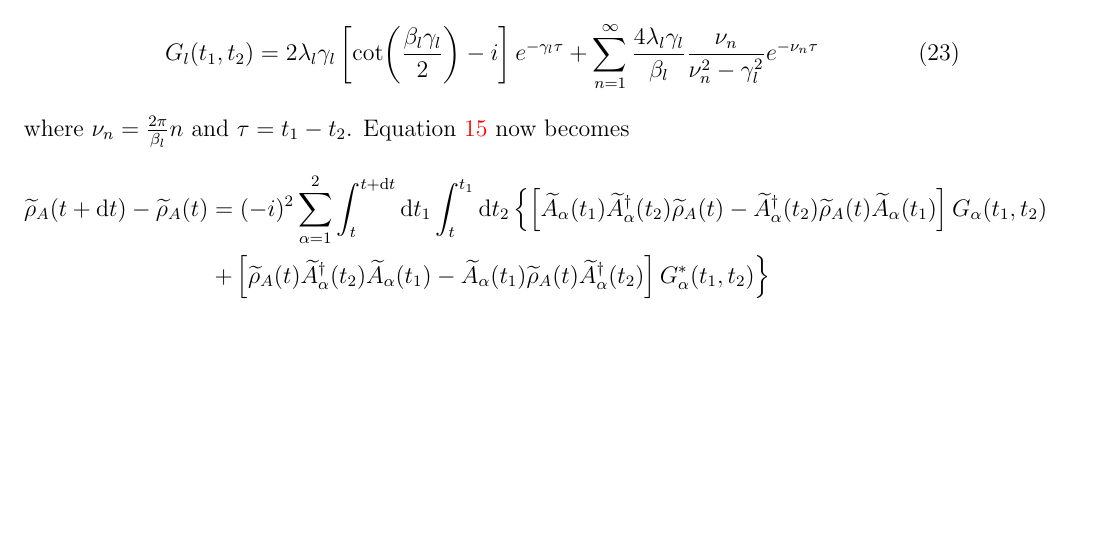
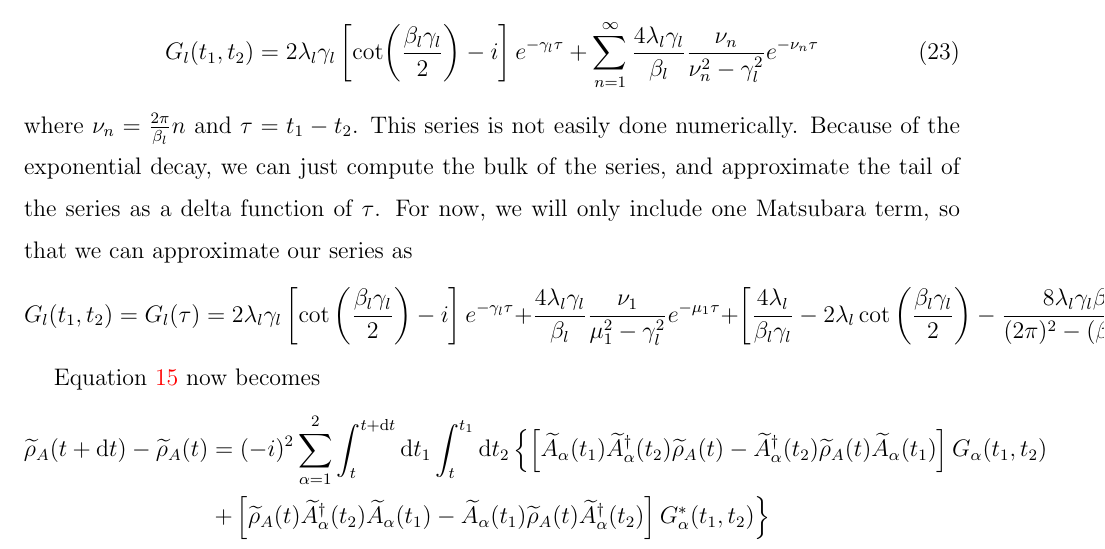
Before and after one commit to ghiggie/MasterEquationsNotes, a LaTeX paper (BM_QME/BM_QME.tex): part of page 8 of 8, cut so that both start at the same text, the shorter picture padded with empty space. Compiled offline with pdfLaTeX.

Commit message:
Added info about bath correlation function

```diff
--- a/BM_QME/BM_QME.tex
+++ b/BM_QME/BM_QME.tex
@@ -223,7 +223,15 @@ where $\lambda_l$ is the coupling strength between the $l^{th}$ bath and the sys
 \begin{equation}\label{bathdrude}
 G_l(t_1,t_2) = 2\lambda_l\gamma_l\left[\cot(\frac{\beta_l\gamma_l}{2}) -i\right]e^{-\gamma_l\tau} + \sum_{n=1}^{\infty} \frac{4\lambda_l\gamma_l}{\beta_l}\frac{\nu_n}{\nu_n^2-\gamma_l^2}e^{-\nu_n\tau}
 \end{equation}
-where $\nu_n = \frac{2\pi}{\beta_l}n$ and $\tau = t_1-t_2$. Equation~\ref{redfield} now becomes
+where $\nu_n = \frac{2\pi}{\beta_l}n$ and $\tau = t_1-t_2$. This series is not easily done numerically. Because of the exponential decay, we can just compute the bulk of the series, and approximate the tail of the series as a delta function of $\tau$. For now, we will only include one Matsubara term, so that we can approximate our series as
+\begin{equation}\label{corrapprox}
+G_l(t_1,t_2) = G_l(\tau) = 2\lambda_l\gamma_l\left[\cot\left(\frac{\beta_l\gamma_l}{2}\right)-i\right]e^{-\gamma_l\tau}+\frac{4\lambda_l\gamma_l}{\beta_l}\frac{\nu_1}{\mu_1^2-\gamma_l^2}e^{-\mu_1\tau}+\left[\frac{4\lambda_l}{\beta_l\gamma_l}-2\lambda_l\cot\left(\frac{\beta_l\gamma_l}{2}\right) - \frac{8\lambda_l\gamma_l\beta_l}{(2\pi)^2-(\beta_l\gamma_l)^2}\delta(\tau)
+\end{equation}
+
+
+
+
+Equation~\ref{redfield} now becomes
 \begin{align}\label{redfieldsimple}
 \begin{split}
 \til{\rho}_A(t+\dd{t})-\til{\rho}_A(t) &= (-i)^2\sum_{\alpha=1}^2\int_t^{t+\dd{t}}\dd{t_1}\int_t^{t_1}\dd{t_2}\left\{\left[\til{A}_{\alpha}(t_1)\til{A}_{\alpha}^{\dag}(t_2)\til{\rho}_A(t)-\til{A}_{\alpha}^{\dag}(t_2)\til{\rho}_A(t)\til{A}_{\alpha}(t_1)\right]G_{\alpha}(t_1,t_2)\right.\\
```
Also changed, not shown: BM_QME/BM_QME.pdf, 1 other file.
